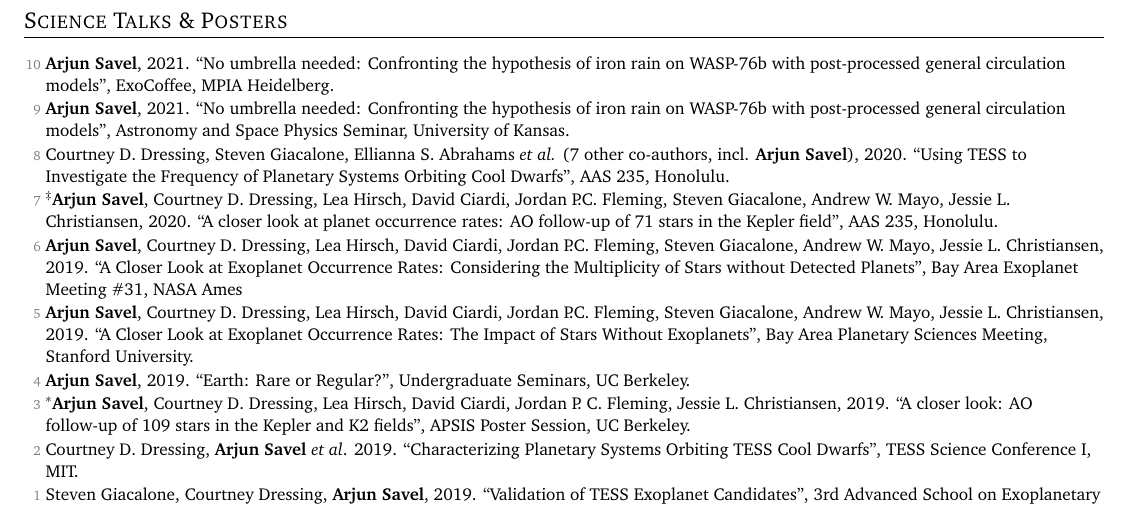
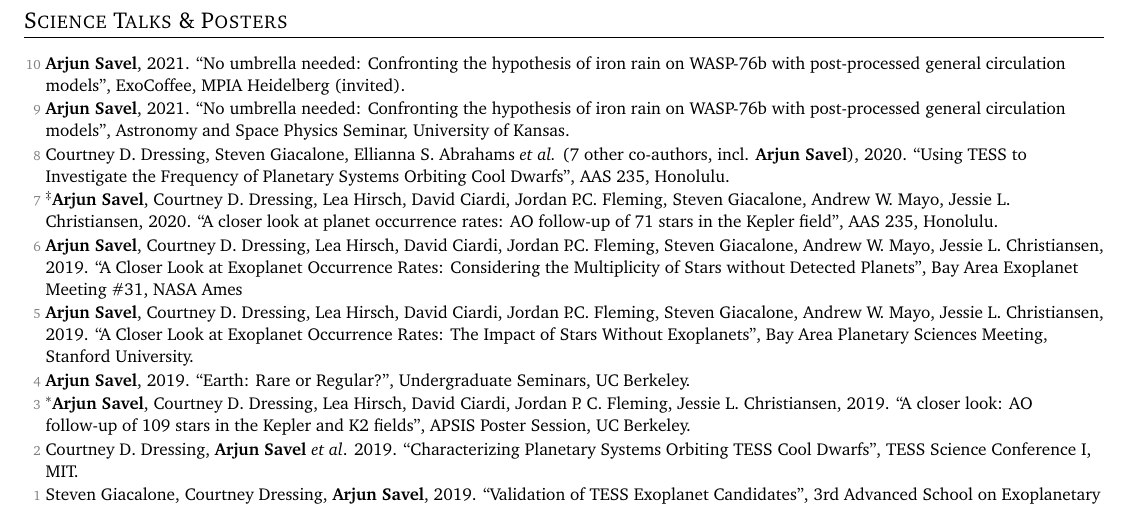
Before and after one commit to arjunsavel/CV, a LaTeX document (main.tex): part of page 2 of 3, cut so that both start at the same text. Compiled offline with pdfLaTeX.

Commit message:
Updates from Overleaf

```diff
--- a/main.tex
+++ b/main.tex
@@ -212,7 +212,7 @@
 \small
   \begin{list}{}{\cvlist}
 
- \item[{\color{numcolor}\scriptsize10}] \textbf{Arjun Savel}, 2021. ``No umbrella needed: Confronting the hypothesis of iron rain on WASP-76b with post-processed general circulation models'', ExoCoffee, MPIA Heidelberg.
+ \item[{\color{numcolor}\scriptsize10}] \textbf{Arjun Savel}, 2021. ``No umbrella needed: Confronting the hypothesis of iron rain on WASP-76b with post-processed general circulation models'', ExoCoffee, MPIA Heidelberg (invited).
 
 \item[{\color{numcolor}\scriptsize9}] \textbf{Arjun Savel}, 2021. ``No umbrella needed: Confronting the hypothesis of iron rain on WASP-76b with post-processed general circulation models'', Astronomy and Space Physics Seminar, University of Kansas.
 
```
